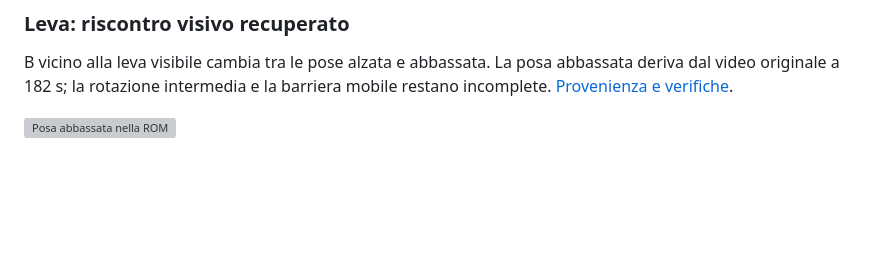
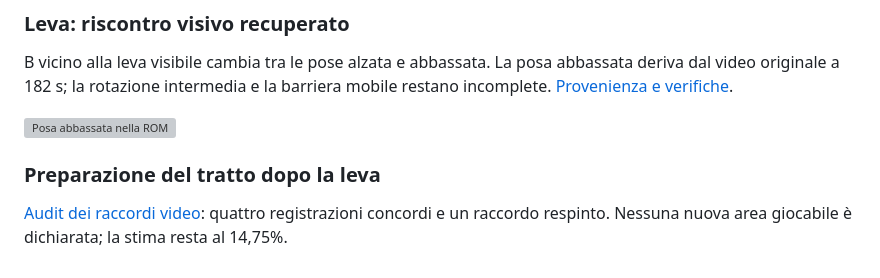
Before and after one commit to Dynamon91/Sia-2-sword-of-sia-reconstruct-, a Markdown page: README.md, the part around the change. GitHub-like rendering; blank space fills up the shorter version; grey boxes are pictures that could not be loaded.

Commit message:
Audit post-lever reference joins and reject inconsistent camera registration

```diff
--- a/README.md
+++ b/README.md
@@ -55,3 +55,9 @@ abbassata deriva dal video originale a 182 s; la rotazione intermedia e
 la barriera mobile restano incomplete. [Provenienza e verifiche](references/LEVER_VISUAL_STATUS.md).
 
 ![Posa abbassata nella ROM](previews/lever_lowered.png)
+
+### Preparazione del tratto dopo la leva
+
+[Audit dei raccordi video](references/POST_LEVER_ROUTE_AUDIT.md): quattro
+registrazioni concordi e un raccordo respinto. Nessuna nuova area giocabile
+è dichiarata; la stima resta al 14,75%.
```
Also changed, not shown: references/POST_LEVER_ROUTE_AUDIT.md (added, +43 -0 lines), previews/post_lever_references.png (added), 7 other files.
